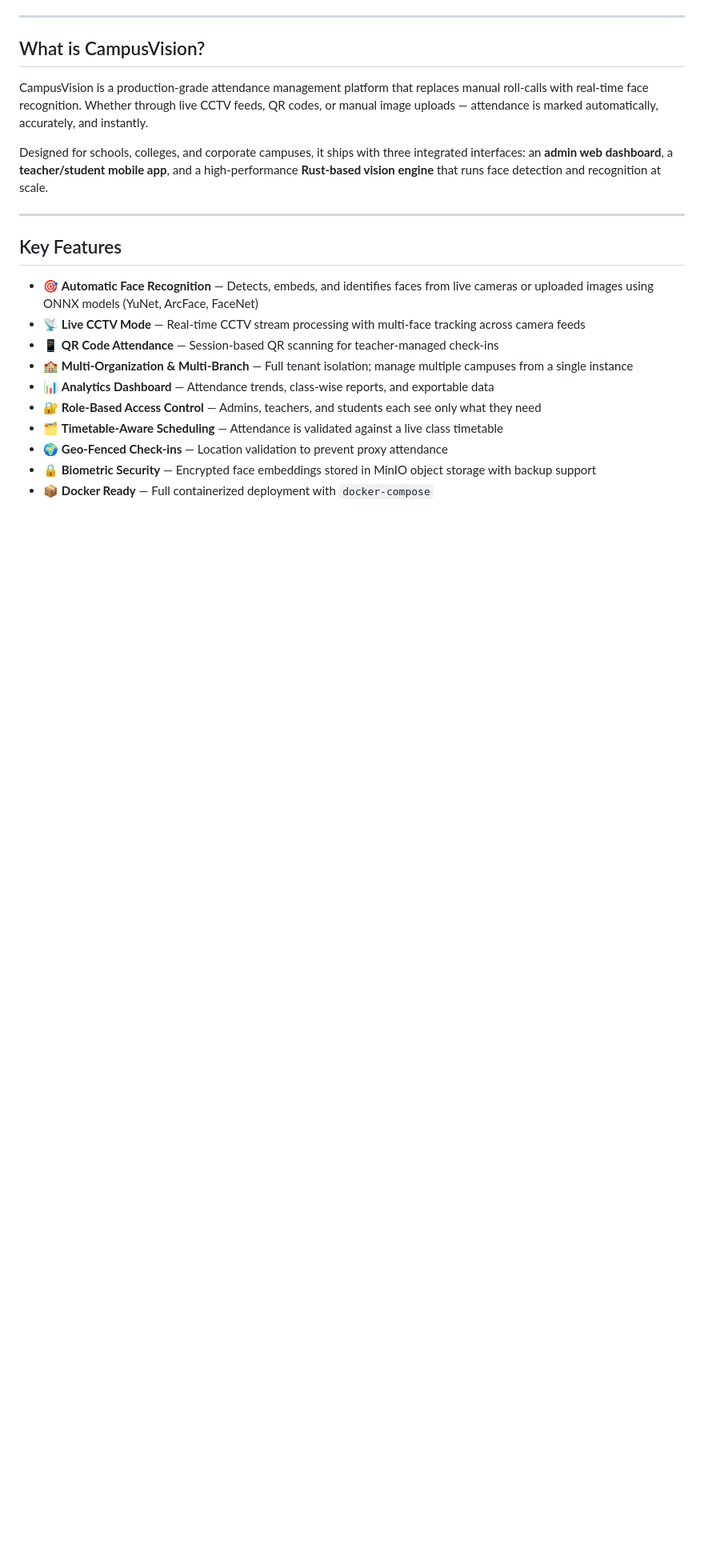
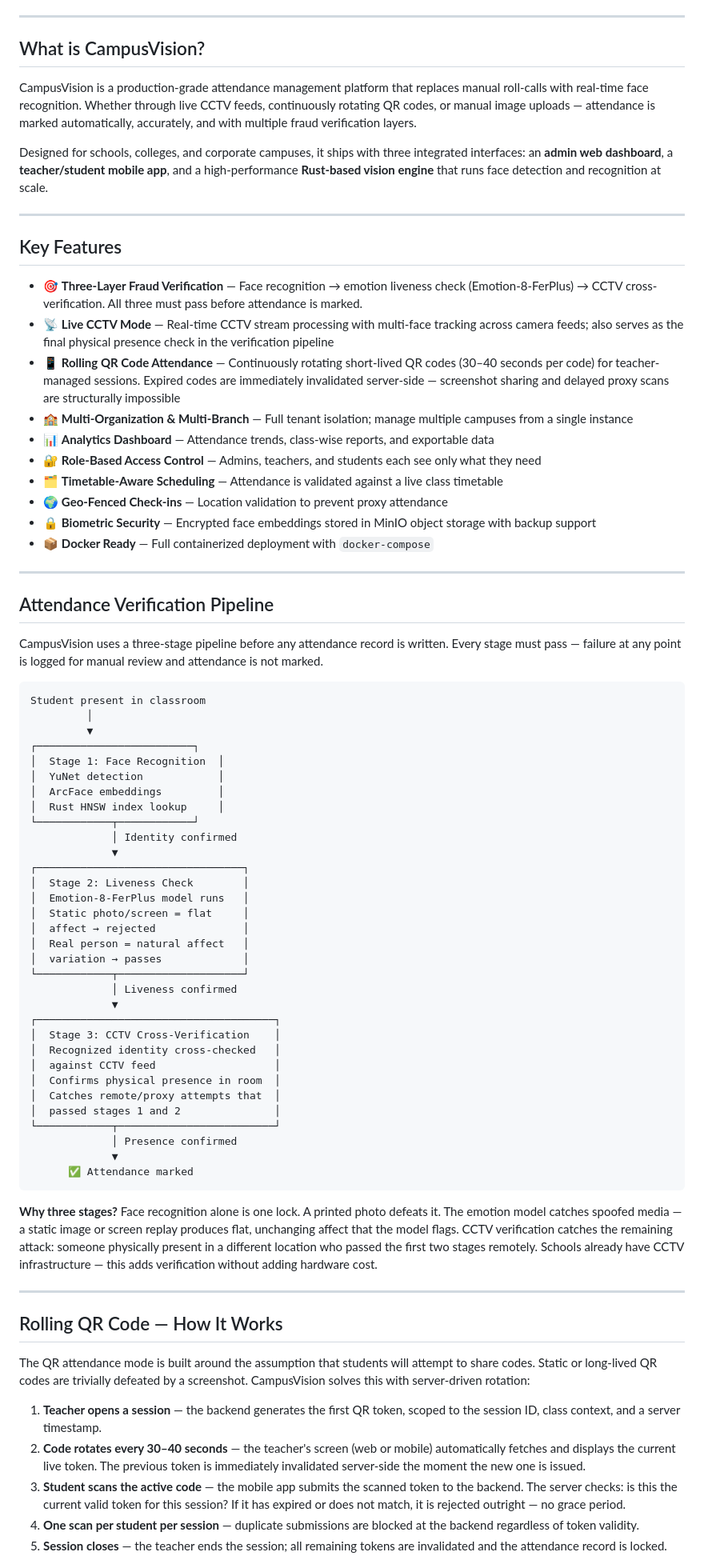
Before and after one commit to Anshu-Gondi/campusvision, a Markdown page: README.md, the part around one of its changes. Shown at 80% size. Rendered like a GitHub page; blank space fills up the shorter version.

Commit message:
Update README with detailed features and verification process
Enhanced the description of CampusVision and added details about the attendance verification pipeline and rolling QR code functionality.

````diff
--- a/README.md
+++ b/README.md
@@ -22,7 +22,7 @@
 
 ## What is CampusVision?
 
-CampusVision is a production-grade attendance management platform that replaces manual roll-calls with real-time face recognition. Whether through live CCTV feeds, QR codes, or manual image uploads — attendance is marked automatically, accurately, and instantly.
+CampusVision is a production-grade attendance management platform that replaces manual roll-calls with real-time face recognition. Whether through live CCTV feeds, continuously rotating QR codes, or manual image uploads — attendance is marked automatically, accurately, and with multiple fraud verification layers.
 
 Designed for schools, colleges, and corporate campuses, it ships with three integrated interfaces: an **admin web dashboard**, a **teacher/student mobile app**, and a high-performance **Rust-based vision engine** that runs face detection and recognition at scale.
 
@@ -30,9 +30,9 @@ Designed for schools, colleges, and corporate campuses, it ships with three inte
 
 ## Key Features
 
-- 🎯 **Automatic Face Recognition** — Detects, embeds, and identifies faces from live cameras or uploaded images using ONNX models (YuNet, ArcFace, FaceNet)
-- 📡 **Live CCTV Mode** — Real-time CCTV stream processing with multi-face tracking across camera feeds
-- 📱 **QR Code Attendance** — Session-based QR scanning for teacher-managed check-ins
+- 🎯 **Three-Layer Fraud Verification** — Face recognition → emotion liveness check (Emotion-8-FerPlus) → CCTV cross-verification. All three must pass before attendance is marked.
+- 📡 **Live CCTV Mode** — Real-time CCTV stream processing with multi-face tracking across camera feeds; also serves as the final physical presence check in the verification pipeline
+- 📱 **Rolling QR Code Attendance** — Continuously rotating short-lived QR codes (30–40 seconds per code) for teacher-managed sessions. Expired codes are immediately invalidated server-side — screenshot sharing and delayed proxy scans are structurally impossible
 - 🏫 **Multi-Organization & Multi-Branch** — Full tenant isolation; manage multiple campuses from a single instance
 - 📊 **Analytics Dashboard** — Attendance trends, class-wise reports, and exportable data
 - 🔐 **Role-Based Access Control** — Admins, teachers, and students each see only what they need
@@ -40,3 +40,59 @@ Designed for schools, colleges, and corporate campuses, it ships with three inte
 - 🌍 **Geo-Fenced Check-ins** — Location validation to prevent proxy attendance
 - 🔒 **Biometric Security** — Encrypted face embeddings stored in MinIO object storage with backup support
 - 📦 **Docker Ready** — Full containerized deployment with `docker-compose`
+
+---
+
+## Attendance Verification Pipeline
+
+CampusVision uses a three-stage pipeline before any attendance record is written. Every stage must pass — failure at any point is logged for manual review and attendance is not marked.
+
+```
+Student present in classroom
+         │
+         ▼
+┌─────────────────────────┐
+│  Stage 1: Face Recognition  │
+│  YuNet detection            │
+│  ArcFace embeddings         │
+│  Rust HNSW index lookup     │
+└────────────┬────────────┘
+             │ Identity confirmed
+             ▼
+┌─────────────────────────────────┐
+│  Stage 2: Liveness Check        │
+│  Emotion-8-FerPlus model runs   │
+│  Static photo/screen = flat     │
+│  affect → rejected              │
+│  Real person = natural affect   │
+│  variation → passes             │
+└────────────┬────────────────────┘
+             │ Liveness confirmed
+             ▼
+┌──────────────────────────────────────┐
+│  Stage 3: CCTV Cross-Verification    │
+│  Recognized identity cross-checked   │
+│  against CCTV feed                   │
+│  Confirms physical presence in room  │
+│  Catches remote/proxy attempts that  │
+│  passed stages 1 and 2               │
+└────────────┬─────────────────────────┘
+             │ Presence confirmed
+             ▼
+      ✅ Attendance marked
+```
+
+**Why three stages?** Face recognition alone is one lock. A printed photo defeats it. The emotion model catches spoofed media — a static image or screen replay produces flat, unchanging affect that the model flags. CCTV verification catches the remaining attack: someone physically present in a different location who passed the first two stages remotely. Schools already have CCTV infrastructure — this adds verification without adding hardware cost.
+
+---
+
+## Rolling QR Code — How It Works
+
+The QR attendance mode is built around the assumption that students will attempt to share codes. Static or long-lived QR codes are trivially defeated by a screenshot. CampusVision solves this with server-driven rotation:
+
+1. **Teacher opens a session** — the backend generates the first QR token, scoped to the session ID, class context, and a server timestamp.
+2. **Code rotates every 30–40 seconds** — the teacher's screen (web or mobile) automatically fetches and displays the current live token. The previous token is immediately invalidated server-side the moment the new one is issued.
+3. **Student scans the active code** — the mobile app submits the scanned token to the backend. The server checks: is this the current valid token for this session? If it has expired or does not match, it is rejected outright — no grace period.
+4. **One scan per student per session** — duplicate submissions are blocked at the backend regardless of token validity.
+5. **Session closes** — the teacher ends the session; all remaining tokens are invalidated and the attendance record is locked.
+
````
Also changed, not shown: other parts of README.md (+37 -33 lines).
